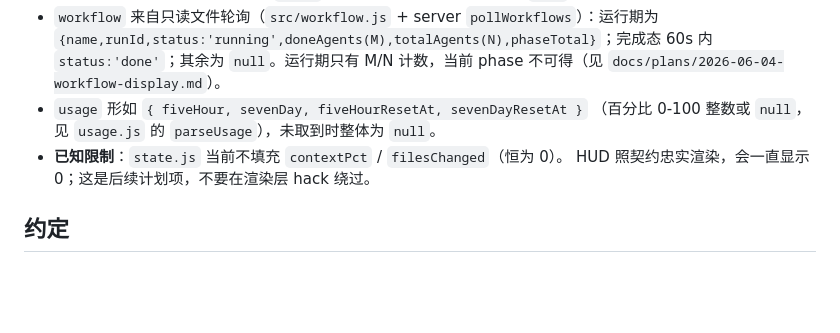
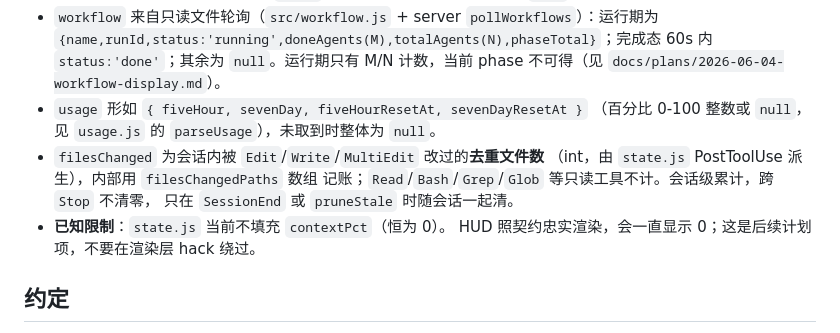
Before and after one commit to Garygaoxiang/CC-status-pad-HUD, a Markdown page: CLAUDE.md, the part around the change. GitHub-like rendering; blank space fills up the shorter version.

Commit message:
docs: CLAUDE.md 记录 filesChanged 派生规则、剥离已知限制
filesChanged 已在 b9c1048 落地（Edit/Write/MultiEdit 去重累加），从
「已知限制」段移除，改到「数据契约」段落写清口径：
- 会话级累计，Stop 不清零、SessionEnd/prune 才清
- 只读工具（Read/Bash/Grep/Glob）不计
- 内部 filesChangedPaths 数组去重、filesChanged 存 int

「已知限制」现在只剩 contextPct。

```diff
--- a/CLAUDE.md
+++ b/CLAUDE.md
@@ -129,7 +129,11 @@ Node.js ESM 模块。导出纯函数 `pickScreen`（从屏幕列表挑最优副
   `docs/plans/2026-06-04-workflow-display.md`）。
 - `usage` 形如 `{ fiveHour, sevenDay, fiveHourResetAt, sevenDayResetAt }`
   （百分比 0-100 整数或 `null`，见 `usage.js` 的 `parseUsage`），未取到时整体为 `null`。
-- **已知限制**：`state.js` 当前不填充 `contextPct` / `filesChanged`（恒为 0）。
+- `filesChanged` 为会话内被 `Edit`/`Write`/`MultiEdit` 改过的**去重文件数**
+  （int，由 `state.js` PostToolUse 派生），内部用 `filesChangedPaths` 数组
+  记账；`Read`/`Bash`/`Grep`/`Glob` 等只读工具不计。会话级累计，跨 `Stop` 不清零，
+  只在 `SessionEnd` 或 `pruneStale` 时随会话一起清。
+- **已知限制**：`state.js` 当前不填充 `contextPct`（恒为 0）。
   HUD 照契约忠实渲染，会一直显示 0；这是后续计划项，不要在渲染层 hack 绕过。
 
 ## 约定
```
